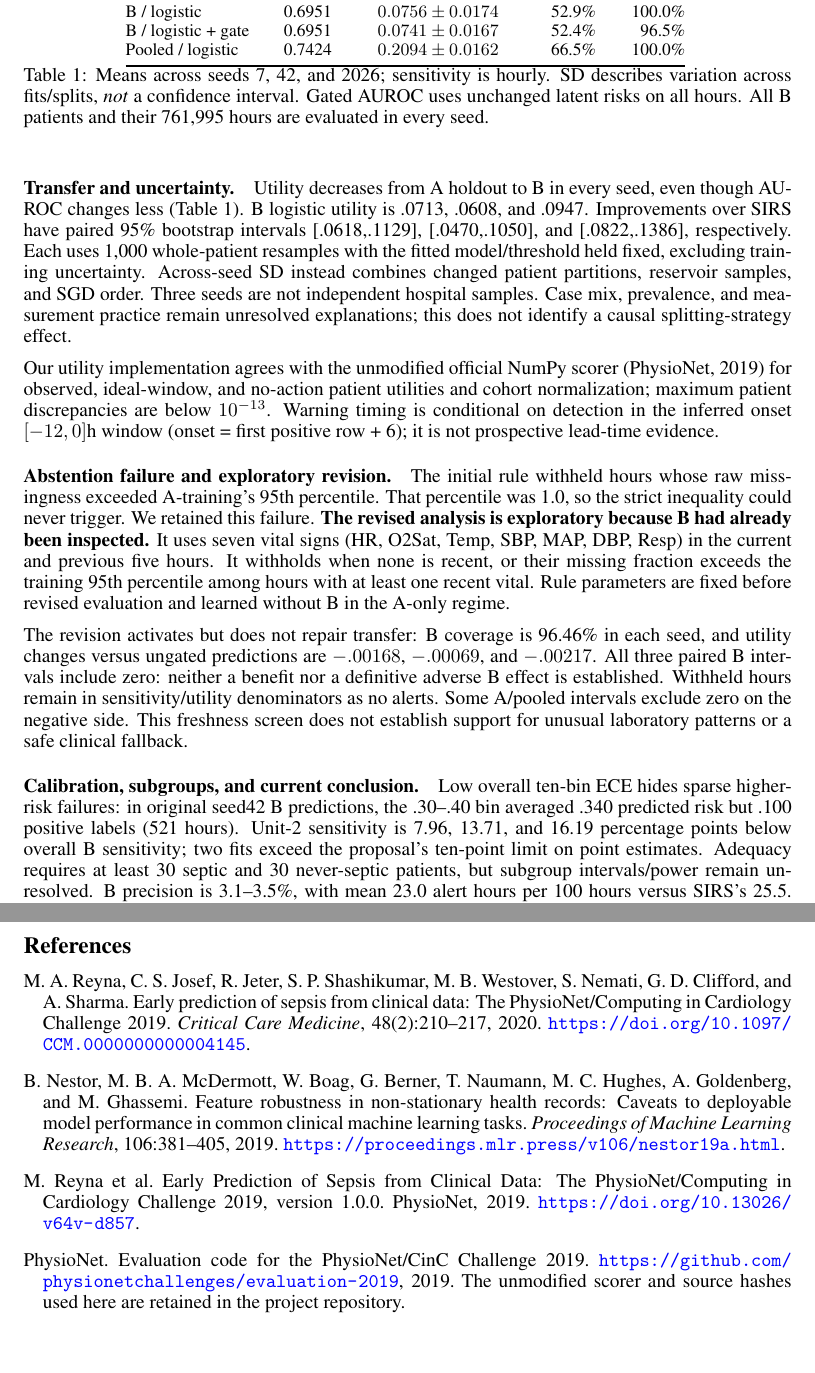
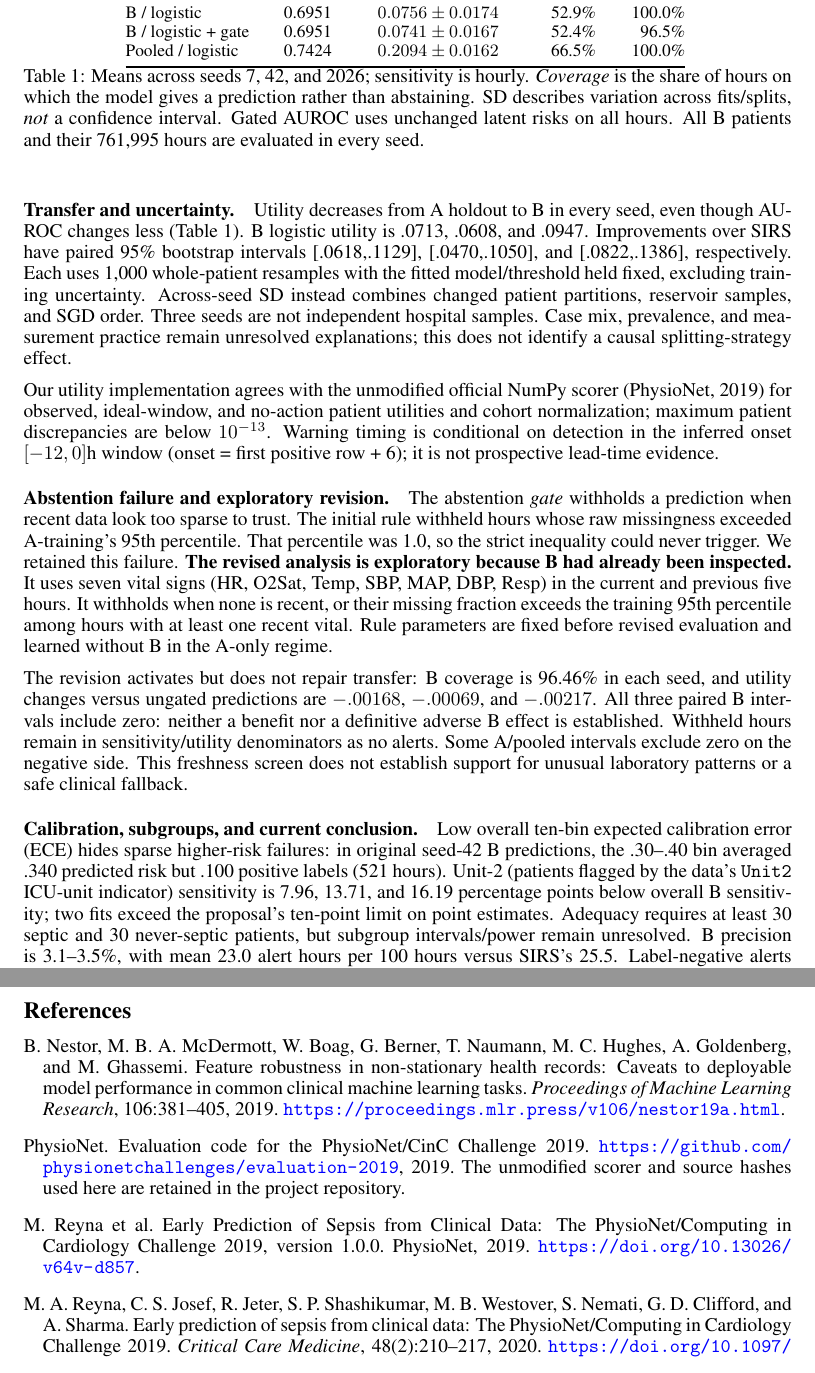
Before and after one commit to jacobloe1/sepsis-cross-hospital, a LaTeX paper (reports/milestone/milestone_report.tex): two parts of pages 3 and 5 of 5, joined at a grey line, cut so that both start at the same text. Compiled offline with pdfLaTeX.

Commit message:
Clarify milestone report terms and fix  reference order

```diff
--- a/reports/milestone/milestone_report.tex
+++ b/reports/milestone/milestone_report.tex
@@ -34,7 +34,7 @@ The partial SIRS rule requires two criteria: HR$>90$; Temp$<36$ or $>38$; Resp$>
 \begin{table}[h]
 \centering\small
 \input{metrics_table.tex}
-\caption{Means across seeds 7, 42, and 2026; sensitivity is hourly. SD describes variation across fits/splits, \emph{not} a confidence interval. Gated AUROC uses unchanged latent risks on all hours. All B patients and their 761,995 hours are evaluated in every seed.}
+\caption{Means across seeds 7, 42, and 2026; sensitivity is hourly. \emph{Coverage} is the share of hours on which the model gives a prediction rather than abstaining. SD describes variation across fits/splits, \emph{not} a confidence interval. Gated AUROC uses unchanged latent risks on all hours. All B patients and their 761,995 hours are evaluated in every seed.}
 \label{tab:results}
 \end{table}
 
@@ -44,12 +44,12 @@ Utility decreases from A holdout to B in every seed, even though AUROC changes l
 Our utility implementation agrees with the unmodified official NumPy scorer \citep{scorer} for observed, ideal-window, and no-action patient utilities and cohort normalization; maximum patient discrepancies are below $10^{-13}$. Warning timing is conditional on detection in the inferred onset $[-12,0]$h window (onset = first positive row + 6); it is not prospective lead-time evidence.
 
 \paragraph{Abstention failure and exploratory revision.}
-The initial rule withheld hours whose raw missingness exceeded A-training's 95th percentile. That percentile was 1.0, so the strict inequality could never trigger. We retained this failure. \textbf{The revised analysis is exploratory because B had already been inspected.} It uses seven vital signs (HR, O2Sat, Temp, SBP, MAP, DBP, Resp) in the current and previous five hours. It withholds when none is recent, or their missing fraction exceeds the training 95th percentile among hours with at least one recent vital. Rule parameters are fixed before revised evaluation and learned without B in the A-only regime.
+The abstention \emph{gate} withholds a prediction when recent data look too sparse to trust. The initial rule withheld hours whose raw missingness exceeded A-training's 95th percentile. That percentile was 1.0, so the strict inequality could never trigger. We retained this failure. \textbf{The revised analysis is exploratory because B had already been inspected.} It uses seven vital signs (HR, O2Sat, Temp, SBP, MAP, DBP, Resp) in the current and previous five hours. It withholds when none is recent, or their missing fraction exceeds the training 95th percentile among hours with at least one recent vital. Rule parameters are fixed before revised evaluation and learned without B in the A-only regime.
 
 The revision activates but does not repair transfer: B coverage is 96.46\% in each seed, and utility changes versus ungated predictions are $-.00168$, $-.00069$, and $-.00217$. All three paired B intervals include zero: neither a benefit nor a definitive adverse B effect is established. Withheld hours remain in sensitivity/utility denominators as no alerts. Some A/pooled intervals exclude zero on the negative side. This freshness screen does not establish support for unusual laboratory patterns or a safe clinical fallback.
 
 \paragraph{Calibration, subgroups, and current conclusion.}
-Low overall ten-bin ECE hides sparse higher-risk failures: in original seed42 B predictions, the .30--.40 bin averaged .340 predicted risk but .100 positive labels (521 hours). Unit-2 sensitivity is 7.96, 13.71, and 16.19 percentage points below overall B sensitivity; two fits exceed the proposal's ten-point limit on point estimates. Adequacy requires at least 30 septic and 30 never-septic patients, but subgroup intervals/power remain unresolved. B precision is 3.1--3.5\%, with mean 23.0 alert hours per 100 hours versus SIRS's 25.5. Label-negative alerts can include useful early warnings, so these are not direct clinical false-alarm estimates. Evidence supports a transfer-performance concern and an advantage over the partial rule, \emph{not} the proposal's full limited-reliance claim.
+Low overall ten-bin expected calibration error (ECE) hides sparse higher-risk failures: in original seed-42 B predictions, the .30--.40 bin averaged .340 predicted risk but .100 positive labels (521 hours). Unit-2 (patients flagged by the data's \texttt{Unit2} ICU-unit indicator) sensitivity is 7.96, 13.71, and 16.19 percentage points below overall B sensitivity; two fits exceed the proposal's ten-point limit on point estimates. Adequacy requires at least 30 septic and 30 never-septic patients, but subgroup intervals/power remain unresolved. B precision is 3.1--3.5\%, with mean 23.0 alert hours per 100 hours versus SIRS's 25.5. Label-negative alerts can include useful early warnings, so these are not direct clinical false-alarm estimates. Evidence supports a transfer-performance concern and an advantage over the partial rule, \emph{not} the proposal's full limited-reliance claim.
 
 \newpage
 \section{Draft class-survey case and comparison entry}
@@ -88,17 +88,16 @@ Before the final report, we will proceed in the following order:
 
 \clearpage
 \begin{thebibliography}{9}
-\bibitem[Reyna et~al.(2020)]{reyna2020}
-M.~A. Reyna, C.~S. Josef, R.~Jeter, S.~P. Shashikumar, M.~B. Westover, S.~Nemati, G.~D. Clifford, and A.~Sharma.
-Early prediction of sepsis from clinical data: The PhysioNet/Computing in Cardiology Challenge 2019.
-\emph{Critical Care Medicine}, 48(2):210--217, 2020.
-\url{https://doi.org/10.1097/CCM.0000000000004145}.
-
 \bibitem[Nestor et~al.(2019)]{nestor2019}
 B.~Nestor, M.~B.~A. McDermott, W.~Boag, G.~Berner, T.~Naumann, M.~C. Hughes, A.~Goldenberg, and M.~Ghassemi.
 Feature robustness in non-stationary health records: Caveats to deployable model performance in common clinical machine learning tasks.
 \emph{Proceedings of Machine Learning Research}, 106:381--405, 2019.
 \url{https://proceedings.mlr.press/v106/nestor19a.html}.
+
+\bibitem[PhysioNet(2019)]{scorer}
+PhysioNet. Evaluation code for the PhysioNet/CinC Challenge 2019.
+\url{https://github.com/physionetchallenges/evaluation-2019}, 2019.
+The unmodified scorer and source hashes used here are retained in the project repository.
 
 \bibitem[Reyna et~al.(2019)]{data2019}
 M.~Reyna et~al.
@@ -106,9 +105,10 @@ Early Prediction of Sepsis from Clinical Data: The PhysioNet/Computing in Cardio
 PhysioNet, 2019.
 \url{https://doi.org/10.13026/v64v-d857}.
 
-\bibitem[PhysioNet(2019)]{scorer}
-PhysioNet. Evaluation code for the PhysioNet/CinC Challenge 2019.
-\url{https://github.com/physionetchallenges/evaluation-2019}, 2019.
-The unmodified scorer and source hashes used here are retained in the project repository.
+\bibitem[Reyna et~al.(2020)]{reyna2020}
+M.~A. Reyna, C.~S. Josef, R.~Jeter, S.~P. Shashikumar, M.~B. Westover, S.~Nemati, G.~D. Clifford, and A.~Sharma.
+Early prediction of sepsis from clinical data: The PhysioNet/Computing in Cardiology Challenge 2019.
+\emph{Critical Care Medicine}, 48(2):210--217, 2020.
+\url{https://doi.org/10.1097/CCM.0000000000004145}.
 \end{thebibliography}
 \end{document}
```
Also changed, not shown: reports/milestone/milestone_report.pdf.
